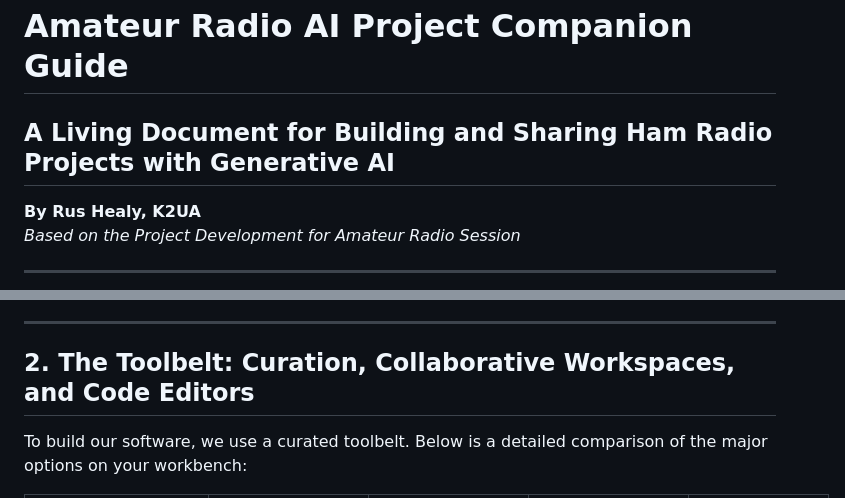
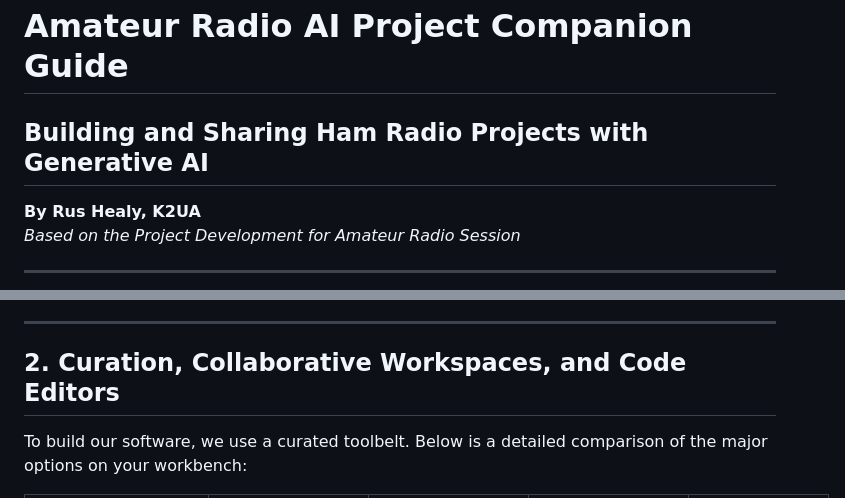
Before and after one commit to rusk2ua/hamradiogenai, a Markdown page: README.md, 2 parts joined by grey strips. GitHub-like rendering.

```diff
--- a/README.md
+++ b/README.md
@@ -1,5 +1,5 @@
 # Amateur Radio AI Project Companion Guide
-## A Living Document for Building and Sharing Ham Radio Projects with Generative AI
+## Building and Sharing Ham Radio Projects with Generative AI
 **By Rus Healy, K2UA**
 *Based on the Project Development for Amateur Radio Session*
 
@@ -18,7 +18,7 @@ To build reliable software, we must adopt the **Grounded AI** model [3]:
 
 ---
 
-## 2. The Toolbelt: Curation, Collaborative Workspaces, and Code Editors
+## 2. Curation, Collaborative Workspaces, and Code Editors
 
 To build our software, we use a curated toolbelt. Below is a detailed comparison of the major options on your workbench:
 
```
